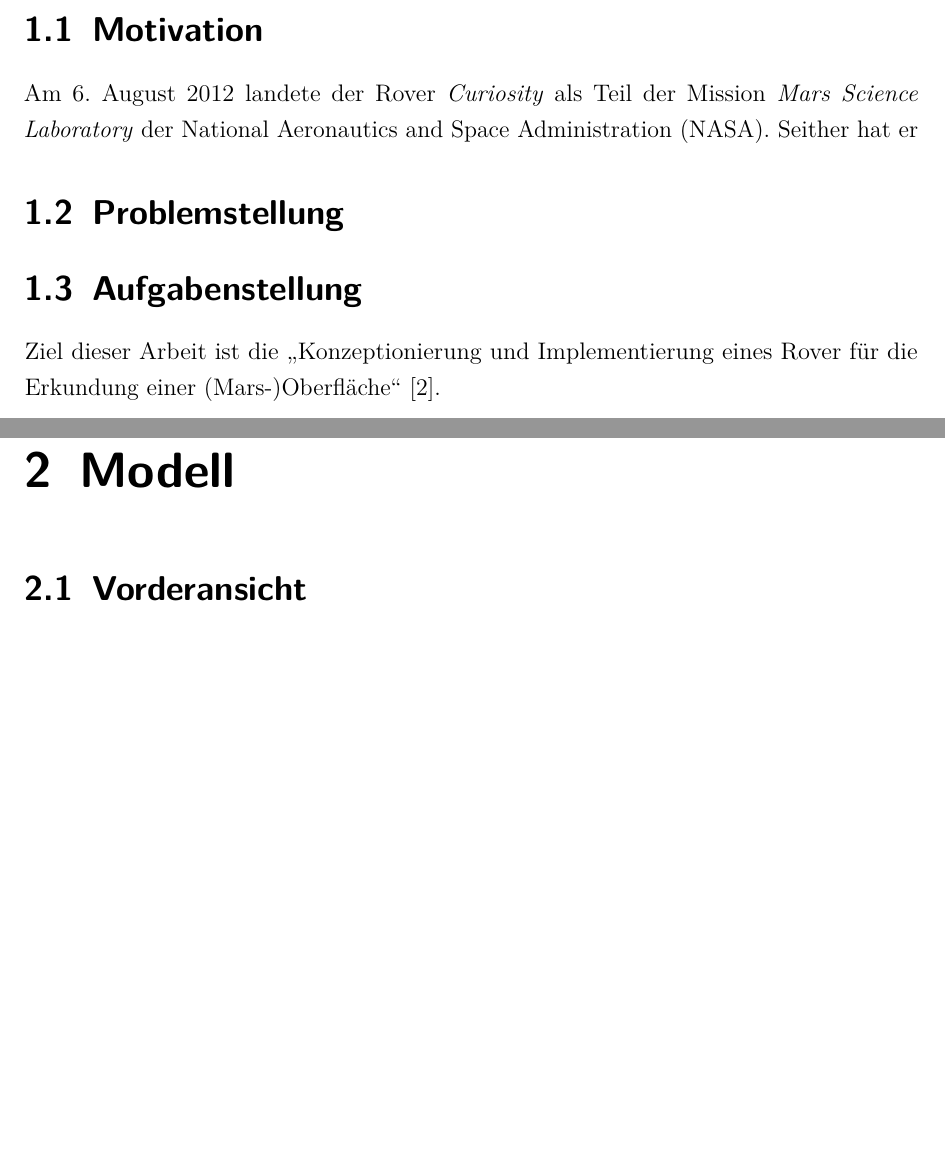
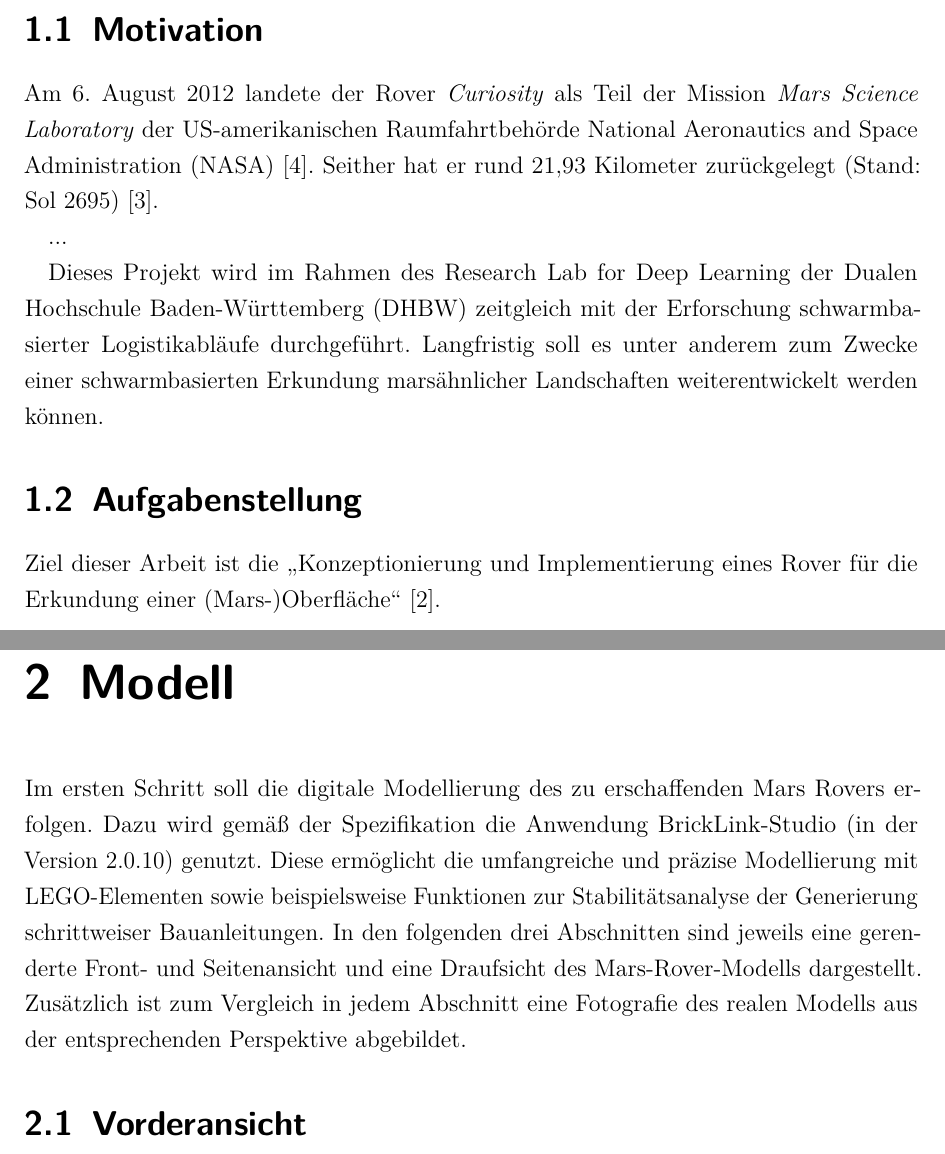
Before and after one commit to niklaskoopmann/lego-mars-rover, a LaTeX thesis (Documentation/Projektarbeit.tex, which reads Documentation/content/einleitung.tex, Documentation/content/hauptteil/modell.tex): two parts of pages 11 and 12 of 18, joined at a grey line, cut so that both start at the same text, the shorter picture padded with empty space. Compiled offline with pdfLaTeX; an older LaTeX class or package is replaced by its successor.

Commit message:
documentation for model and motivation

```diff
--- a/Documentation/content/einleitung.tex
+++ b/Documentation/content/einleitung.tex
@@ -5,13 +5,14 @@
 \section{Motivation}
 \label{sec:motivation}
 
-Am 6. August 2012 landete der Rover \textit{Curiosity} als Teil der Mission \textit{Mars Science Laboratory} der \acf{nasa}. % TODO Quelle
-Seither hat er
+Am 6. August 2012 landete der Rover \textit{Curiosity} als Teil der Mission \textit{Mars Science Laboratory} der US-amerikanischen Raumfahrtbehörde \acf{nasa} \cite{vasavada2014}.
+Seither hat er rund $21{,}93$ Kilometer zurückgelegt (Stand: Sol 2695) \cite{nasa2020}.
+% TODO Mehrwert für die Wissenschaft
 
-\section{Problemstellung}
-\label{sec:problem}
+...
 
-
+Dieses Projekt wird im Rahmen des Research Lab for Deep Learning der Dualen Hochschule Baden-Württemberg (\acsu{dhbw}) zeitgleich mit der Erforschung schwarmbasierter Logistikabläufe durchgeführt.
+Langfristig soll es unter anderem zum Zwecke einer schwarmbasierten Erkundung marsähnlicher Landschaften weiterentwickelt werden können.
 
 \section{Aufgabenstellung}
 \label{sec:aufgabe}
--- a/Documentation/content/hauptteil/modell.tex
+++ b/Documentation/content/hauptteil/modell.tex
@@ -1,8 +1,17 @@
 \chapter{Modell}
 \label{chp:Modell}
 
+Im ersten Schritt soll die digitale Modellierung des zu erschaffenden Mars Rovers erfolgen.
+Dazu wird gemäß der Spezifikation die Anwendung BrickLink-Studio (in der Version 2.0.10) genutzt.
+Diese ermöglicht die umfangreiche und präzise Modellierung mit LEGO-Elementen sowie beispielsweise Funktionen zur Stabilitätsanalyse der Generierung schrittweiser Bauanleitungen.
+In den folgenden drei Abschnitten sind jeweils eine gerenderte Front- und Seitenansicht und eine Draufsicht des Mars-Rover-Modells dargestellt.
+Zusätzlich ist zum Vergleich in jedem Abschnitt eine Fotografie des realen Modells aus der entsprechenden Perspektive abgebildet.
+
 \section{Vorderansicht}
 \label{sec:voderansicht}
+
+% TODO Vorderansicht render
+% TODO Vorderansicht foto
 
 \section{Seitenansicht}
 \label{sec:seitenansicht}
```
Also changed, not shown: Documentation/general/abbreviation.tex (+1 -0 lines), Documentation/literatur.bib (+18 -0 lines), Documentation/Projektarbeit.pdf, 3 other files.
